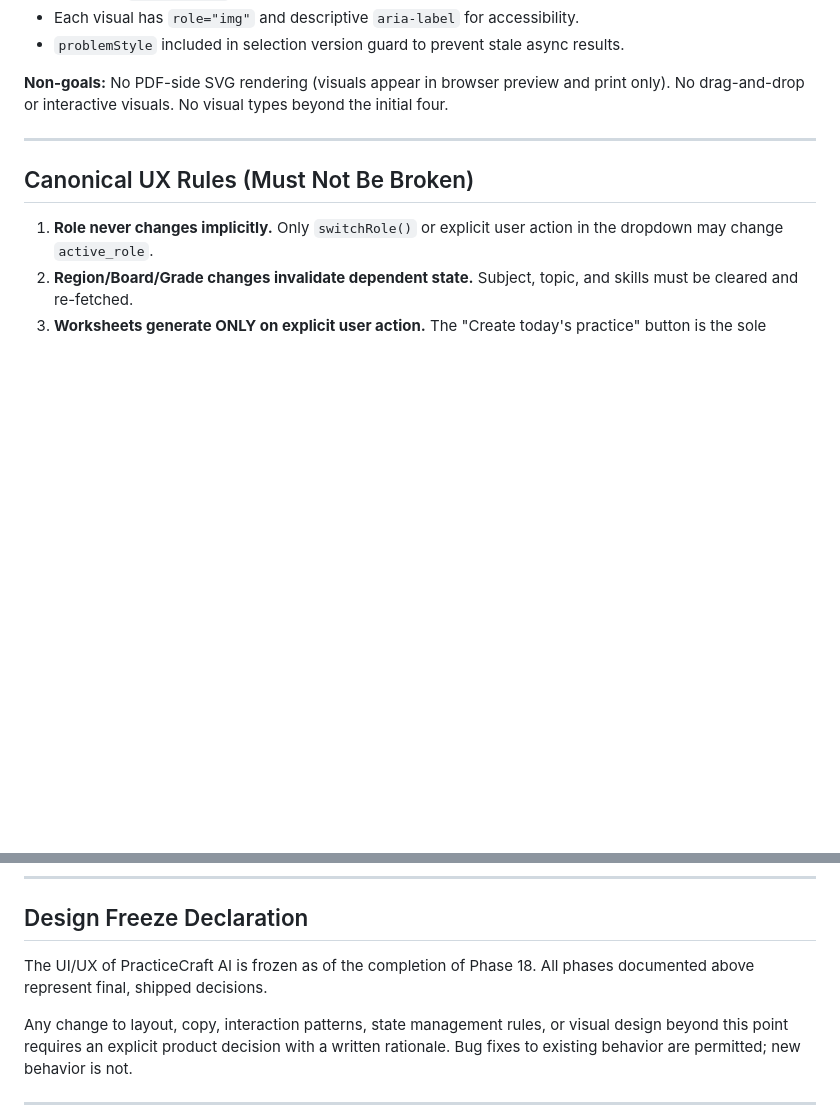
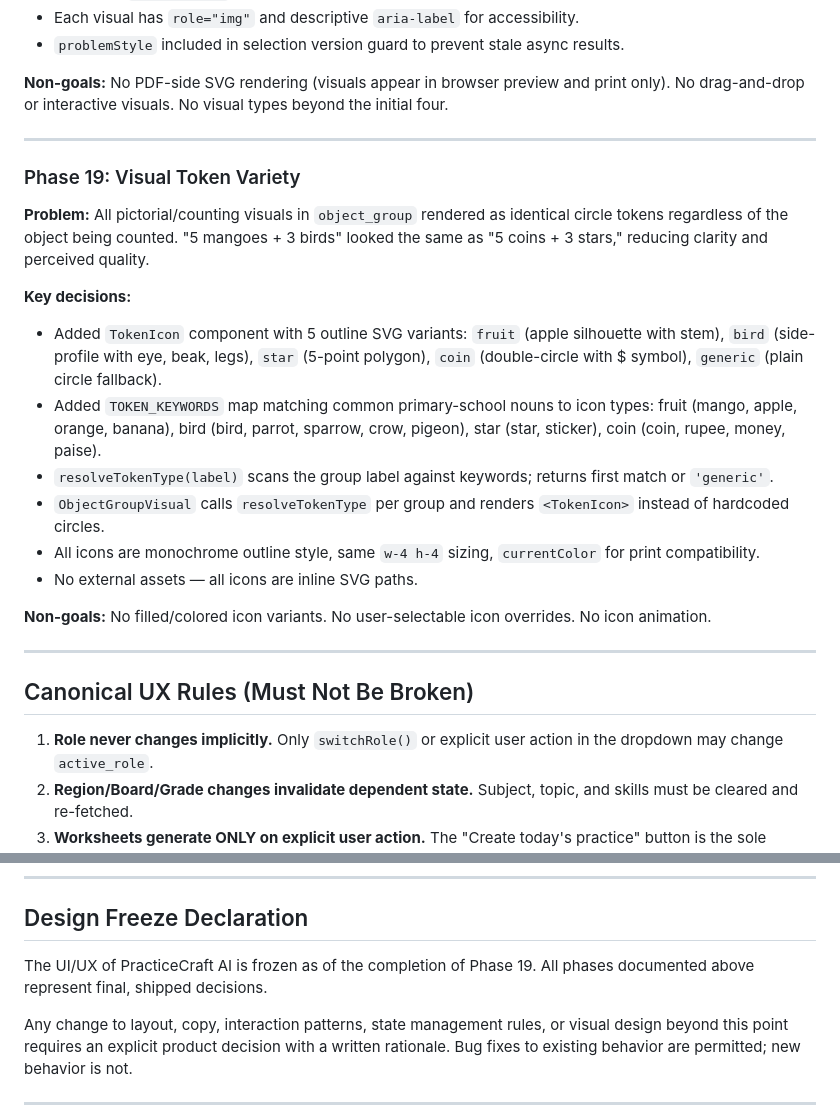
Before and after one commit to nirajyt2022-source/edTech, a Markdown page: docs/design-freeze-canon.md, 2 parts joined by grey strips. Rendered like a GitHub page; blank space fills up the shorter version.

Commit message:
docs: add Phase 19 (Visual Token Variety) to design freeze canon
Co-Authored-By: Claude Opus 4.6 <noreply@anthropic.com>

```diff
--- a/docs/design-freeze-canon.md
+++ b/docs/design-freeze-canon.md
@@ -259,6 +259,22 @@ This document is the single canonical record of every completed UX, UI, and stat
 
 ---
 
+### Phase 19: Visual Token Variety
+
+**Problem:** All pictorial/counting visuals in `object_group` rendered as identical circle tokens regardless of the object being counted. "5 mangoes + 3 birds" looked the same as "5 coins + 3 stars," reducing clarity and perceived quality.
+
+**Key decisions:**
+- Added `TokenIcon` component with 5 outline SVG variants: `fruit` (apple silhouette with stem), `bird` (side-profile with eye, beak, legs), `star` (5-point polygon), `coin` (double-circle with $ symbol), `generic` (plain circle fallback).
+- Added `TOKEN_KEYWORDS` map matching common primary-school nouns to icon types: fruit (mango, apple, orange, banana), bird (bird, parrot, sparrow, crow, pigeon), star (star, sticker), coin (coin, rupee, money, paise).
+- `resolveTokenType(label)` scans the group label against keywords; returns first match or `'generic'`.
+- `ObjectGroupVisual` calls `resolveTokenType` per group and renders `<TokenIcon>` instead of hardcoded circles.
+- All icons are monochrome outline style, same `w-4 h-4` sizing, `currentColor` for print compatibility.
+- No external assets — all icons are inline SVG paths.
+
+**Non-goals:** No filled/colored icon variants. No user-selectable icon overrides. No icon animation.
+
+---
+
 ## Canonical UX Rules (Must Not Be Broken)
 
 1. **Role never changes implicitly.** Only `switchRole()` or explicit user action in the dropdown may change `active_role`.
@@ -284,7 +300,7 @@ This document is the single canonical record of every completed UX, UI, and stat
 
 ## Design Freeze Declaration
 
-The UI/UX of PracticeCraft AI is frozen as of the completion of Phase 18. All phases documented above represent final, shipped decisions.
+The UI/UX of PracticeCraft AI is frozen as of the completion of Phase 19. All phases documented above represent final, shipped decisions.
 
 Any change to layout, copy, interaction patterns, state management rules, or visual design beyond this point requires an explicit product decision with a written rationale. Bug fixes to existing behavior are permitted; new behavior is not.
 
```
